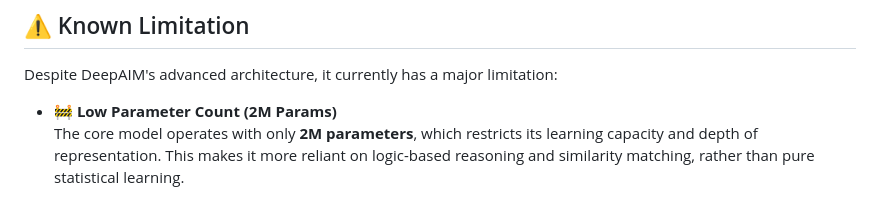
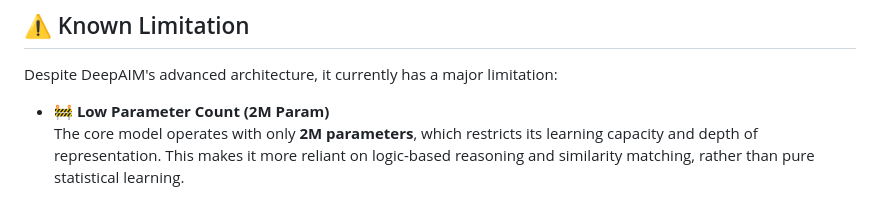
Before and after one commit to QuickDigi/DeepAIM, a Markdown page: README.md, the part around the change. GitHub-like rendering.

```diff
--- a/README.md
+++ b/README.md
@@ -54,7 +54,7 @@
 
 Despite DeepAIM's advanced architecture, it currently has a major limitation:
 
-- **🚧 Low Parameter Count (2M Params)**
+- **🚧 Low Parameter Count (2M Param)**
   The core model operates with only **2M parameters**, which restricts its learning capacity and depth of representation. This makes it more reliant on logic-based reasoning and similarity matching, rather than pure statistical learning.
 
 > 📌 Future versions aim to scale this up significantly as the system evolves and more training data becomes available.
```
